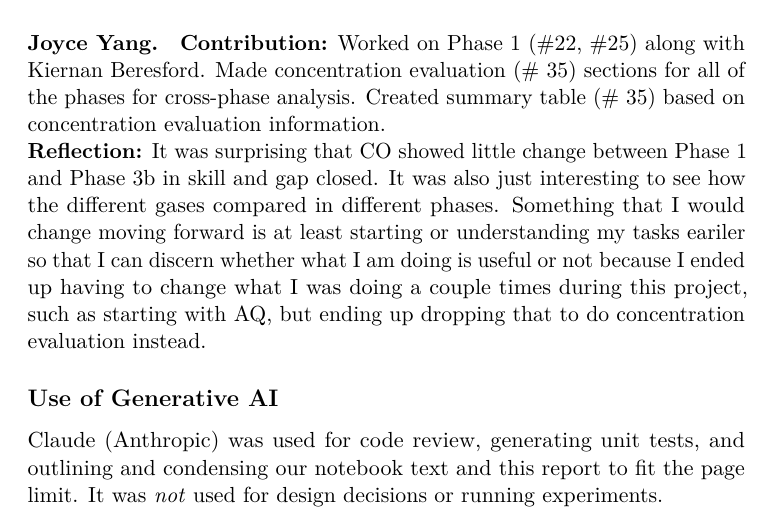
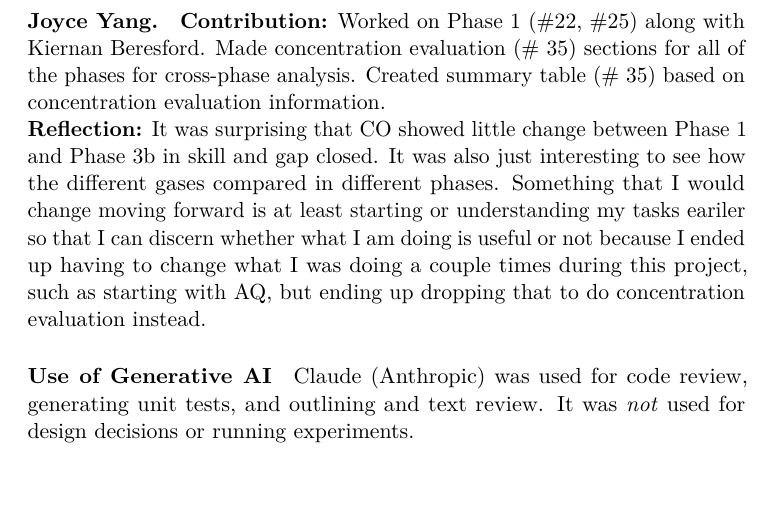
Before and after one commit to kberesfo/CSE-250A-Project, a LaTeX paper (docs/paper/report/main.tex, which reads docs/paper/report/sections/06_reflections.tex): part of page 12 of 20, cut so that both start at the same text, the shorter picture padded with empty space. Compiled offline with pdfLaTeX; a LaTeX package or settings file that is missing is left out.

Commit message:
update to compact report a bit

```diff
--- a/docs/paper/report/main.tex
+++ b/docs/paper/report/main.tex
@@ -27,7 +27,7 @@
   explains most of the co-movement between gases and improves the joint fit,
   capturing shared structure that per-gas metrics do not show.
 \end{abstract}
-\setcounter{page}{1}   % content starts on page 1; the title page is unnumbered
+
 
 \input{sections/01_problem}
 \input{sections/02_data}
--- a/docs/paper/report/sections/06_reflections.tex
+++ b/docs/paper/report/sections/06_reflections.tex
@@ -47,12 +47,11 @@ the reach goal early: the temporal model was planned but not reached.
 \paragraph{Joyce Yang.}
 \input{sections/contributions/yang}
 
-\subsection*{Use of Generative AI}
+\paragraph*{Use of Generative AI}
 % ~3--4 sentences. Which tools; what for (code review, tests, explainer
 % notebooks, drafting/editing text); what was NOT delegated (design decisions,
 % running and checking experiments); how outputs were verified (tests, reruns,
 % review in PRs). Pull per-PR notes with the gh command above.
 
 Claude (Anthropic) was used for code review, generating unit tests, and
-outlining and condensing our notebook text and this report to fit the page
-limit. It was \emph{not} used for design decisions or running experiments.
+outlining and text review. It was \emph{not} used for design decisions or running experiments.
```
